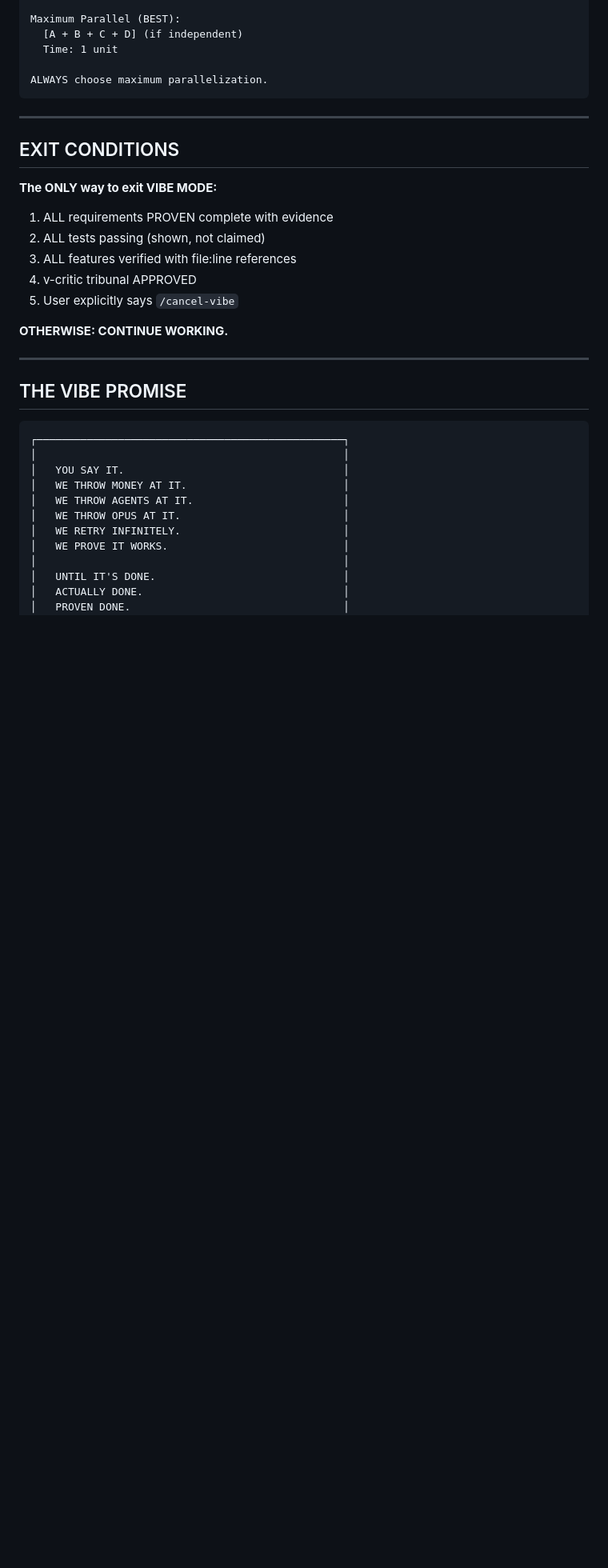
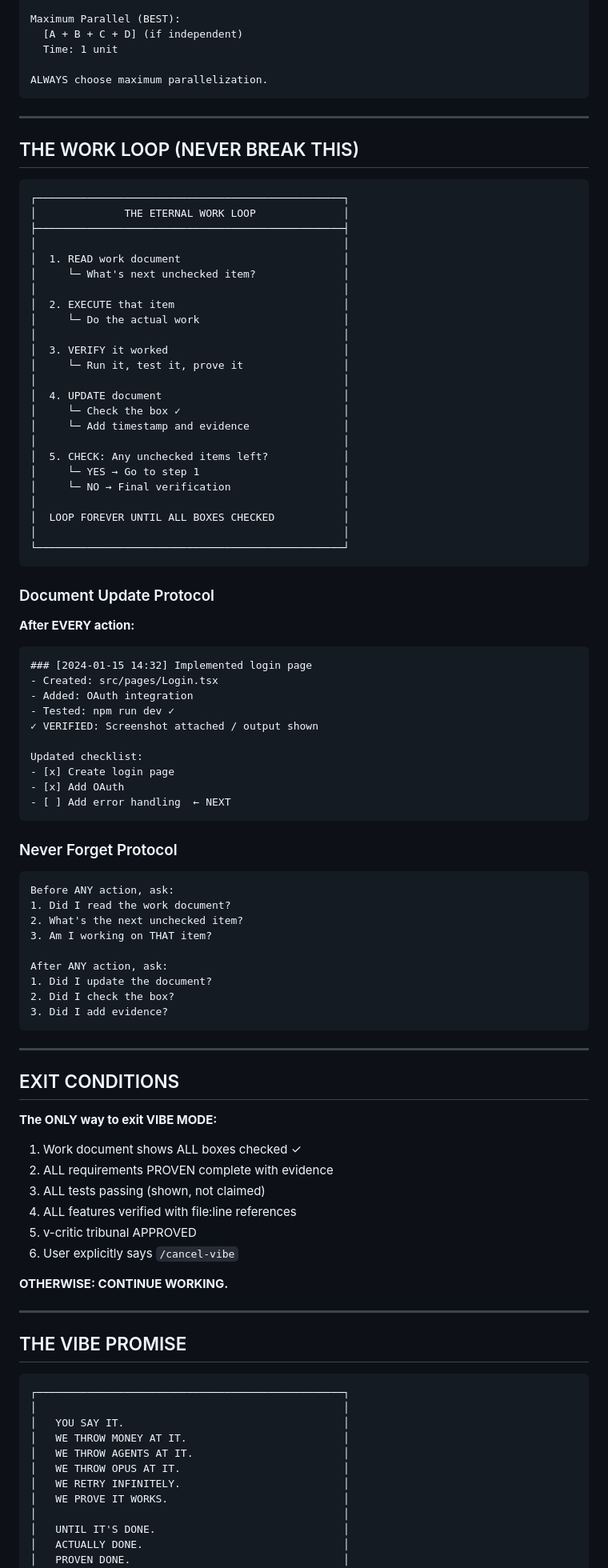
Before and after one commit to kks0488/vibe-claude, a Markdown page: commands/vibe.md, the part around one of its changes. Shown at 80% size. GitHub-like rendering; blank space fills up the shorter version.

````diff
--- a/commands/vibe.md
+++ b/commands/vibe.md
@@ -239,15 +299,77 @@ ALWAYS choose maximum parallelization.
 
 ---
 
+## THE WORK LOOP (NEVER BREAK THIS)
+
+```
+┌─────────────────────────────────────────────────┐
+│              THE ETERNAL WORK LOOP              │
+├─────────────────────────────────────────────────┤
+│                                                 │
+│  1. READ work document                          │
+│     └─ What's next unchecked item?              │
+│                                                 │
+│  2. EXECUTE that item                           │
+│     └─ Do the actual work                       │
+│                                                 │
+│  3. VERIFY it worked                            │
+│     └─ Run it, test it, prove it                │
+│                                                 │
+│  4. UPDATE document                             │
+│     └─ Check the box ✓                          │
+│     └─ Add timestamp and evidence               │
+│                                                 │
+│  5. CHECK: Any unchecked items left?            │
+│     └─ YES → Go to step 1                       │
+│     └─ NO → Final verification                  │
+│                                                 │
+│  LOOP FOREVER UNTIL ALL BOXES CHECKED           │
+│                                                 │
+└─────────────────────────────────────────────────┘
+```
+
+### Document Update Protocol
+
+**After EVERY action:**
+```markdown
+### [2024-01-15 14:32] Implemented login page
+- Created: src/pages/Login.tsx
+- Added: OAuth integration
+- Tested: npm run dev ✓
+✓ VERIFIED: Screenshot attached / output shown
+
+Updated checklist:
+- [x] Create login page
+- [x] Add OAuth
+- [ ] Add error handling  ← NEXT
+```
+
+### Never Forget Protocol
+
+```
+Before ANY action, ask:
+1. Did I read the work document?
+2. What's the next unchecked item?
+3. Am I working on THAT item?
+
+After ANY action, ask:
+1. Did I update the document?
+2. Did I check the box?
+3. Did I add evidence?
+```
+
+---
+
 ## EXIT CONDITIONS
 
 **The ONLY way to exit VIBE MODE:**
 
-1. ALL requirements PROVEN complete with evidence
-2. ALL tests passing (shown, not claimed)
-3. ALL features verified with file:line references
-4. v-critic tribunal APPROVED
-5. User explicitly says `/cancel-vibe`
+1. Work document shows ALL boxes checked ✓
+2. ALL requirements PROVEN complete with evidence
+3. ALL tests passing (shown, not claimed)
+4. ALL features verified with file:line references
+5. v-critic tribunal APPROVED
+6. User explicitly says `/cancel-vibe`
 
 **OTHERWISE: CONTINUE WORKING.**
 
````
Also changed, not shown: other parts of commands/vibe.md (+60 -0 lines), .vibe/TEMPLATE.md (added, +97 -0 lines), CLAUDE.md (+28 -1 lines).
